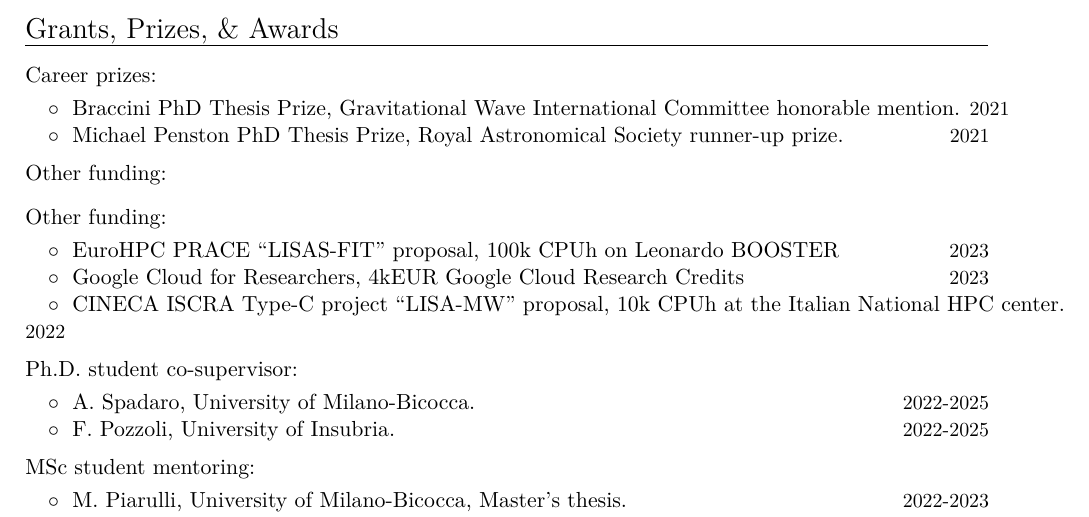
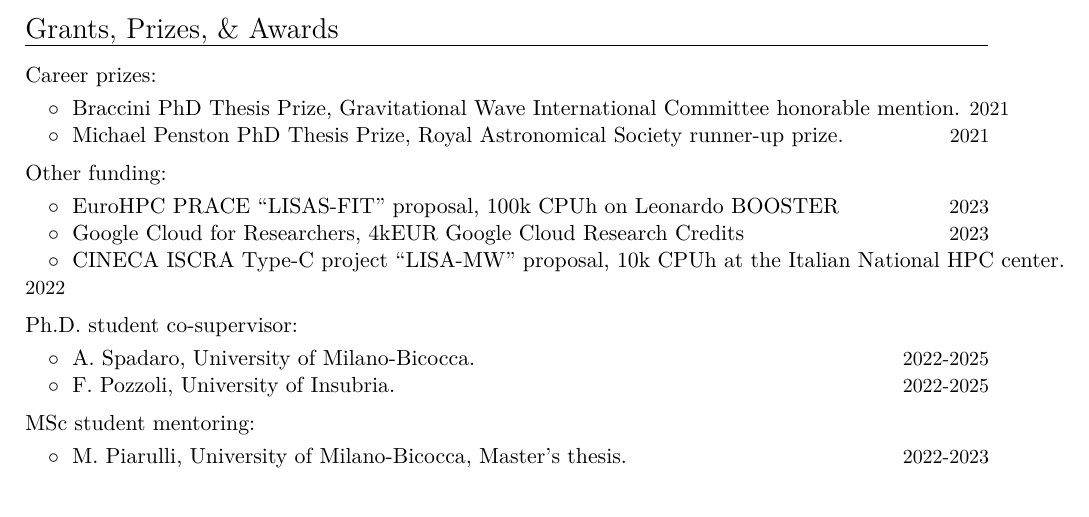
Before and after one commit to RiccardoBuscicchio/CV, a LaTeX CV (CV.tex): part of page 3 of 5, cut so that both start at the same text. Compiled offline with XeLaTeX.

Commit message:
Update CV.tex

```diff
--- a/CV.tex
+++ b/CV.tex
@@ -146,12 +146,6 @@ at \href{http://www.riccardobuscicchio.com/talks}{\texttt{www.riccardobuscicchio
 %{Undergraduate Studentship}, Physics Department, University of Milan.}{2007-2008}
 %vspace{-0.1cm}
 
-
-%%%%%%%
-\vspace{0.2cm}
-
-\textbf{\textcolor{black}{Other funding:}}
-\vspace{0.1cm}
 
 %%%%%%%
 \vspace{0.2cm}
```
